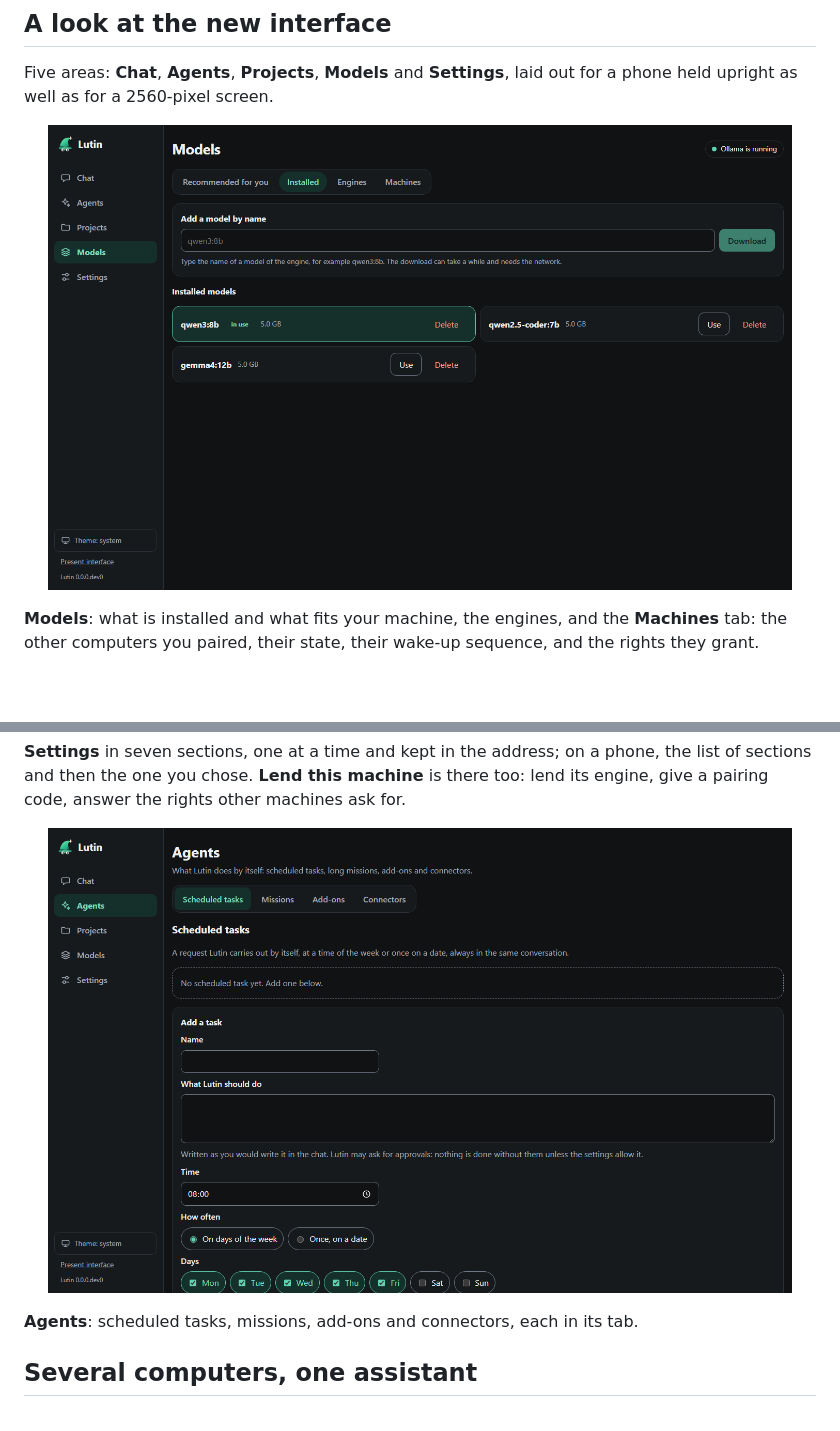
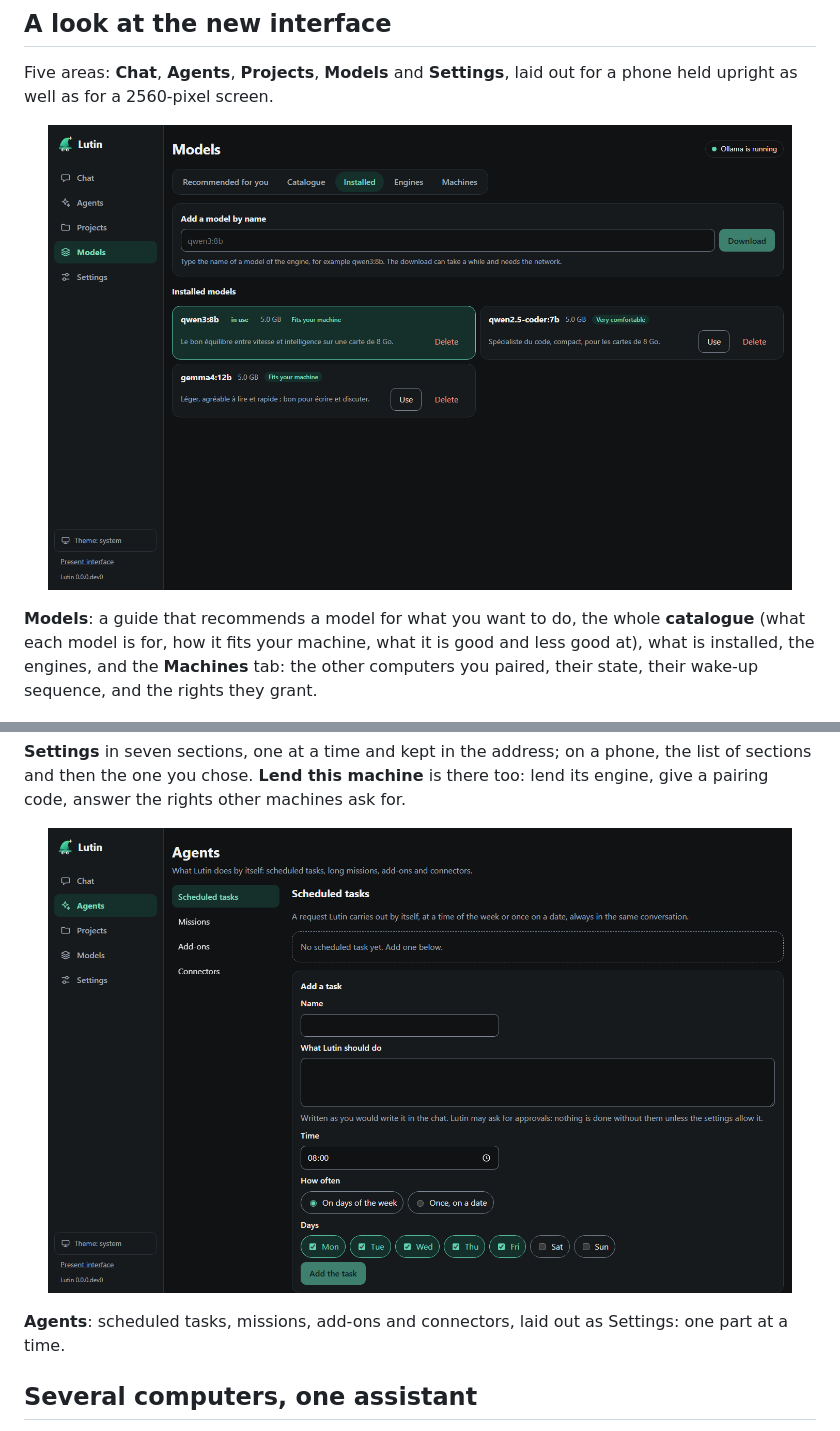
Before and after one commit to Slater-proj/lutin, a Markdown page: README.md, 2 parts joined by grey strips. Rendered like a GitHub page; pictures changed too: assets/capture-app-agents.png, assets/capture-app-models.png; blank space fills up the shorter version.

```diff
--- a/README.md
+++ b/README.md
@@ -49,6 +49,6 @@ Five areas: **Chat**, **Agents**, **Projects**, **Models** and **Settings**, lai
 </p>
 
-**Models**: what is installed and what fits your machine, the engines, and the **Machines** tab: the other computers you paired, their state, their
+**Models**: a guide that recommends a model for what you want to do, the whole **catalogue** (what each model is for, how it fits your machine, what it is good and less good at), what is installed, the engines, and the **Machines** tab: the other computers you paired, their state, their
 wake-up sequence, and the rights they grant.
 
 <p align="center">
@@ -63,6 +63,6 @@ machine** is there too: lend its engine, give a pairing code, answer the rights
 </p>
 
-**Agents**: scheduled tasks, missions, add-ons and connectors, each in its tab.
+**Agents**: scheduled tasks, missions, add-ons and connectors, laid out as Settings: one part at a time.
 
 ## Several computers, one assistant
 
```
Also changed, not shown: other parts of README.md (+2 -2 lines), README.fr.md (+4 -4 lines), assets/capture-app-agents.fr.png, assets/capture-app-models.fr.png.
